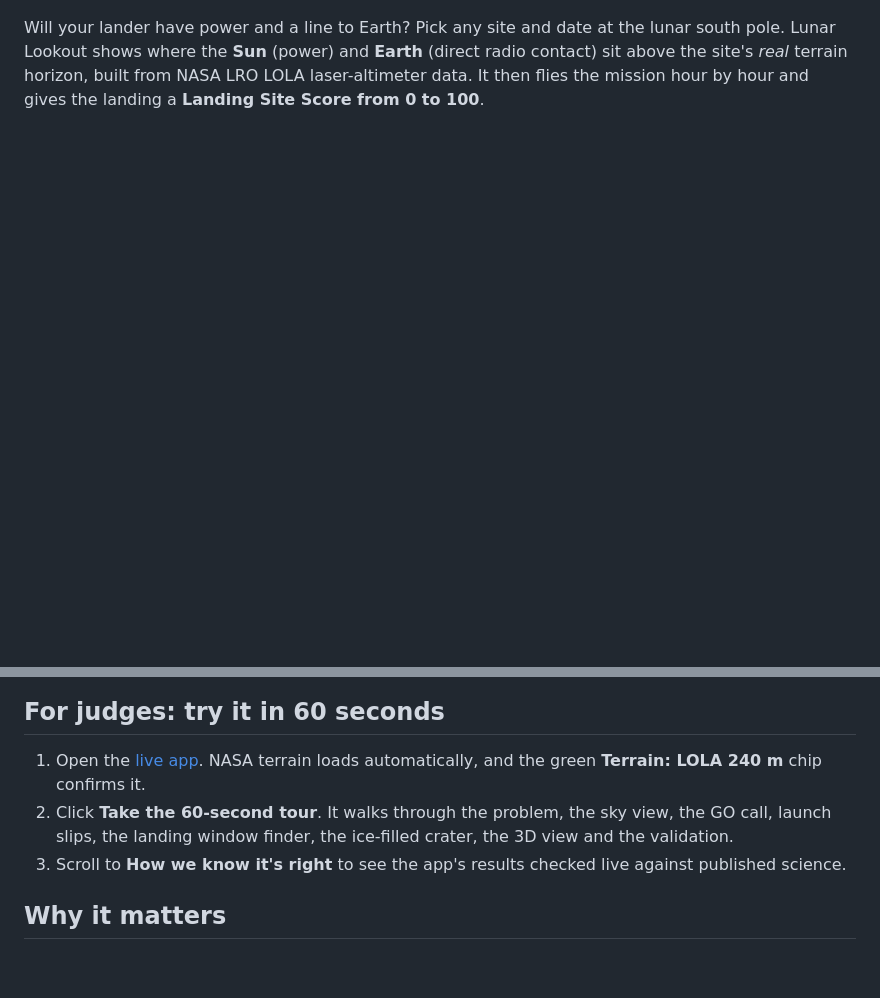
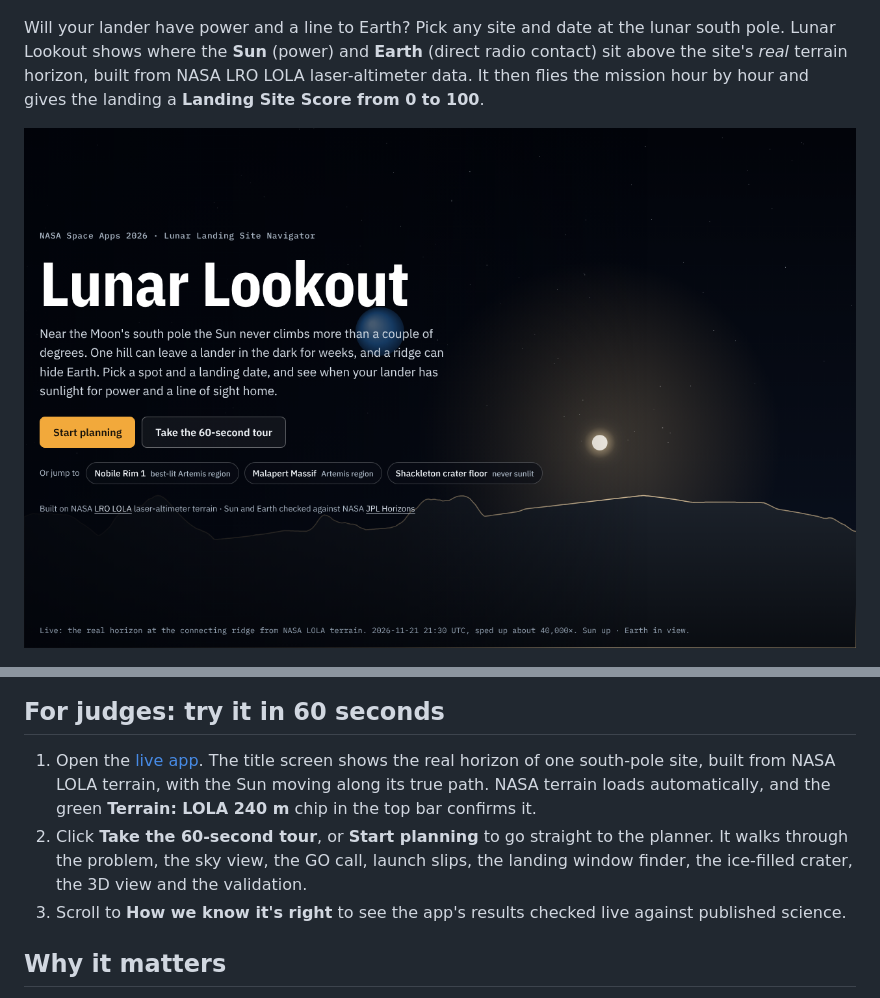
Before and after one commit to manitkalr1/lunar-lookout, a Markdown page: README.md, 2 parts joined by grey strips. GitHub-like rendering; pictures changed too: docs/title.png (added); blank space fills up the shorter version.

```diff
--- a/README.md
+++ b/README.md
@@ -10,12 +10,14 @@
 
 Will your lander have power and a line to Earth? Pick any site and date at the lunar south pole. Lunar Lookout shows where the **Sun** (power) and **Earth** (direct radio contact) sit above the site's *real* terrain horizon, built from NASA LRO LOLA laser-altimeter data. It then flies the mission hour by hour and gives the landing a **Landing Site Score from 0 to 100**.
 
+![Lunar Lookout title screen: the real horizon of the connecting ridge from NASA LOLA terrain, with the Sun on its true path](docs/title.png)
+
 ![Lunar Lookout: sky above the connecting ridge and mission readiness](docs/hero.png)
 
 ## For judges: try it in 60 seconds
 
-1. Open the [live app](https://manitkalr1.github.io/lunar-lookout/). NASA terrain loads automatically, and the green **Terrain: LOLA 240 m** chip confirms it.
-2. Click **Take the 60-second tour**. It walks through the problem, the sky view, the GO call, launch slips, the landing window finder, the ice-filled crater, the 3D view and the validation.
+1. Open the [live app](https://manitkalr1.github.io/lunar-lookout/). The title screen shows the real horizon of one south-pole site, built from NASA LOLA terrain, with the Sun moving along its true path. NASA terrain loads automatically, and the green **Terrain: LOLA 240 m** chip in the top bar confirms it.
+2. Click **Take the 60-second tour**, or **Start planning** to go straight to the planner. It walks through the problem, the sky view, the GO call, launch slips, the landing window finder, the ice-filled crater, the 3D view and the validation.
 3. Scroll to **How we know it's right** to see the app's results checked live against published science.
 
 ## Why it matters
```
Also changed, not shown: docs/preview.png, 6 other files.
